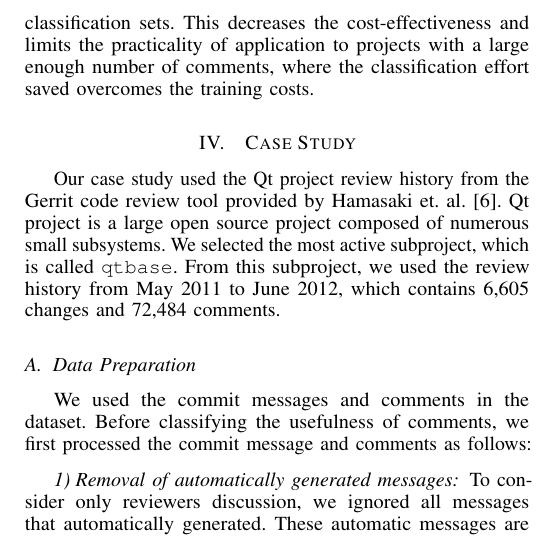
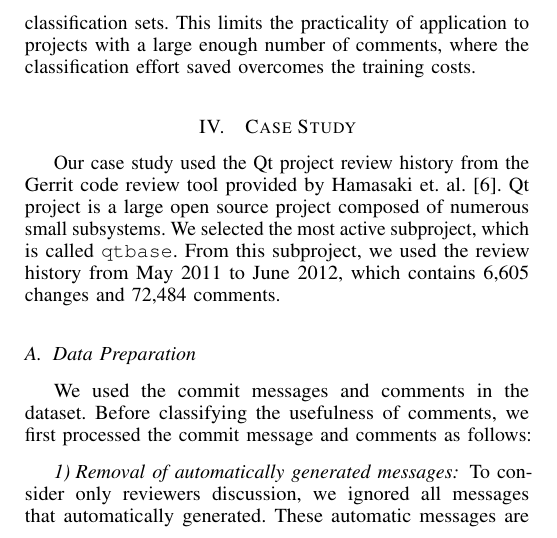
Before and after one commit to sdlab-naist/thaipang-intern-paper, a LaTeX paper (paper.tex, which reads sections/approach.tex): part of one column of page 3 of 6, cut at the place of the change. Compiled offline with pdfLaTeX; a LaTeX package or settings file that is missing is left out.

Commit message:
Don't think we should mention about cost-effectiveness here.
Just the practicality limit should be enough....

```diff
--- a/sections/approach.tex
+++ b/sections/approach.tex
@@ -124,7 +124,7 @@ While our proposed approach is straightforward, empirically driven, and automati
 First, we have to accept that some comments cannot be reliably or confidently classified.
 We denote these as \emph{undetermined} to differentiate them from comments whose usefulness is \emph{unclear} (i.e. cannot be assessed subjectively).
 Secondly, owing to the subjective assessment of usefulness, this representation fundamentally implies supervised classification requiring nontrivial training data to define representative classification sets.
-This decreases the cost-effectiveness and limits the practicality of application to projects with a large enough number of comments, where the classification effort saved overcomes the training costs.
+This limits the practicality of application to projects with a large enough number of comments, where the classification effort saved overcomes the training costs.
 % empirically driven and automatically adapts to the quality the data
 
 
```
